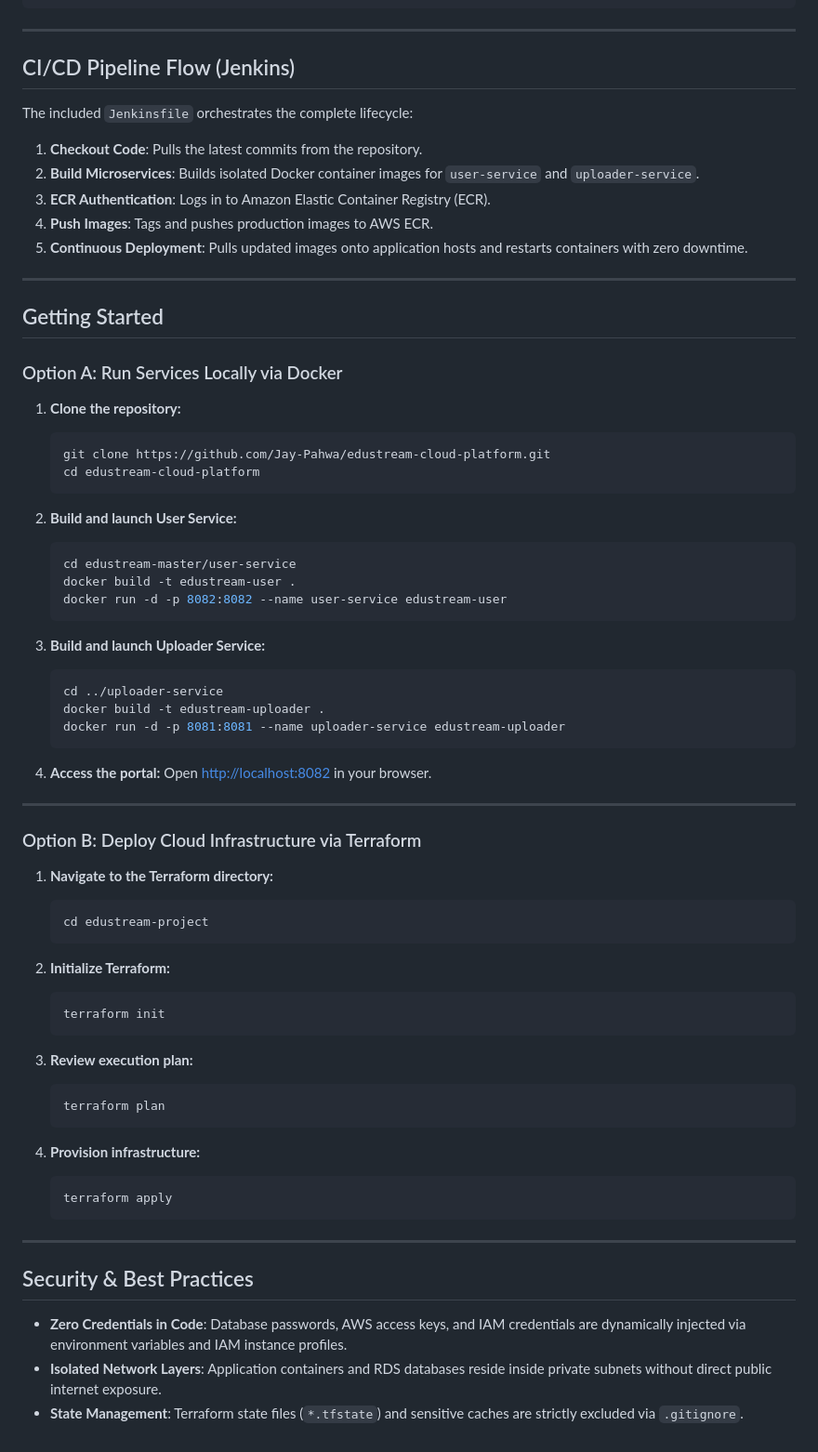
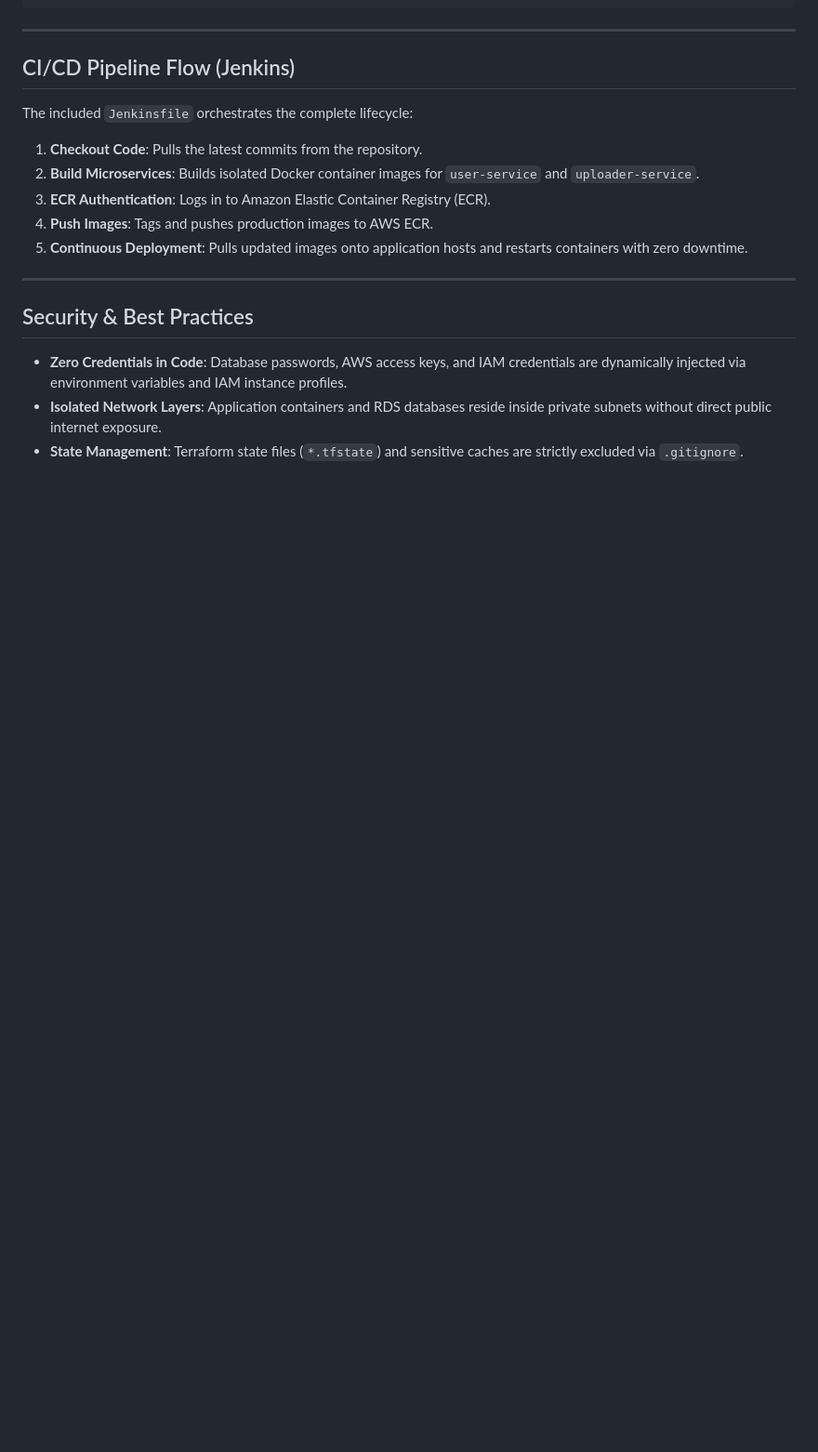
Before and after one commit to Jay-Pahwa/edustream-cloud-platform, a Markdown page: README.md, the part around the change. Shown at 93% size. Rendered like a GitHub page; blank space fills up the shorter version.

Commit message:
Remove getting started instructions from README
Removed local setup and Terraform deployment instructions from the README.

````diff
--- a/README.md
+++ b/README.md
@@ -70,59 +70,6 @@ The included `Jenkinsfile` orchestrates the complete lifecycle:
 
 ---
 
-## Getting Started
-
-### Option A: Run Services Locally via Docker
-
-1. **Clone the repository:**
-   ```bash
-   git clone https://github.com/Jay-Pahwa/edustream-cloud-platform.git
-   cd edustream-cloud-platform
-   ```
-
-2. **Build and launch User Service:**
-   ```bash
-   cd edustream-master/user-service
-   docker build -t edustream-user .
-   docker run -d -p 8082:8082 --name user-service edustream-user
-   ```
-
-3. **Build and launch Uploader Service:**
-   ```bash
-   cd ../uploader-service
-   docker build -t edustream-uploader .
-   docker run -d -p 8081:8081 --name uploader-service edustream-uploader
-   ```
-
-4. **Access the portal:**
-   Open [http://localhost:8082](http://localhost:8082) in your browser.
-
----
-
-### Option B: Deploy Cloud Infrastructure via Terraform
-
-1. **Navigate to the Terraform directory:**
-   ```bash
-   cd edustream-project
-   ```
-
-2. **Initialize Terraform:**
-   ```bash
-   terraform init
-   ```
-
-3. **Review execution plan:**
-   ```bash
-   terraform plan
-   ```
-
-4. **Provision infrastructure:**
-   ```bash
-   terraform apply
-   ```
-
----
-
 ## Security & Best Practices
 
 - **Zero Credentials in Code**: Database passwords, AWS access keys, and IAM credentials are dynamically injected via environment variables and IAM instance profiles.
````
